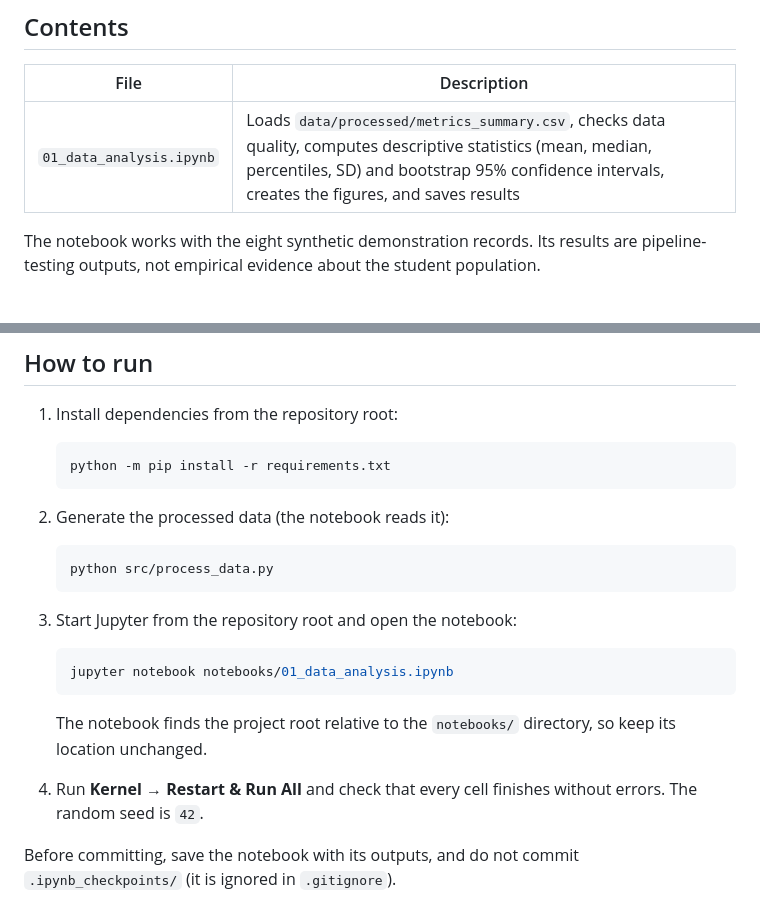
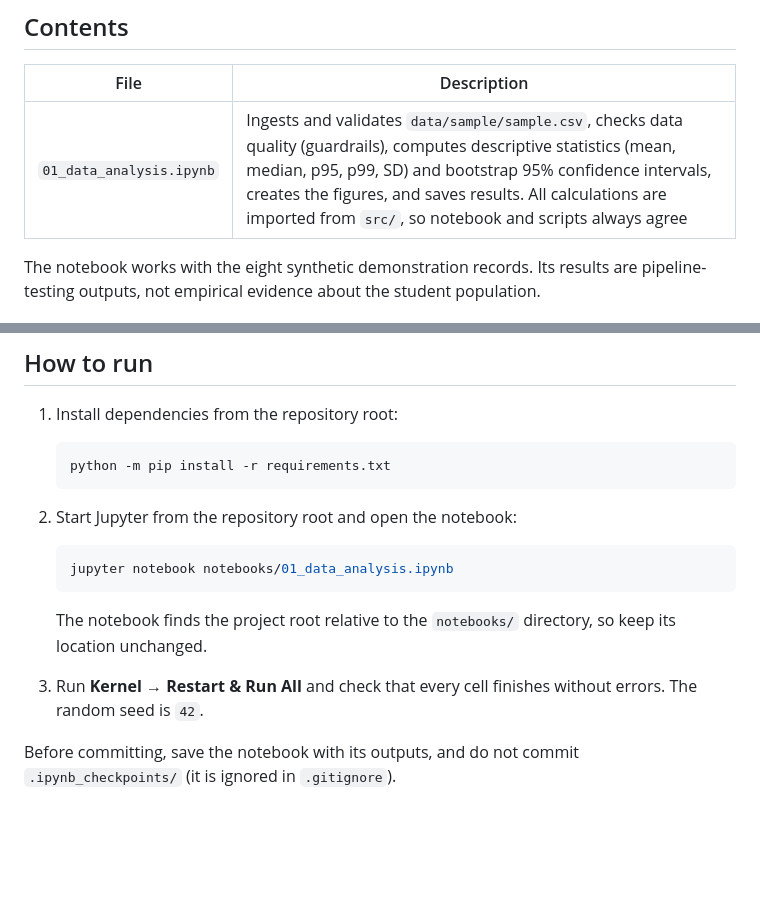
Before and after one commit to RakhimzhanovaYasmina/it-student-employability-research, a Markdown page: notebooks/README.md, 2 parts joined by grey strips. Rendered like a GitHub page; blank space fills up the shorter version.

Commit message:
Update visualizations, notebook and documentation for Task 3

````diff
--- a/notebooks/README.md
+++ b/notebooks/README.md
@@ -6,7 +6,7 @@ This directory contains the Jupyter notebook used for the data analysis and scie
 
 | File | Description |
 |---|---|
-| `01_data_analysis.ipynb` | Loads `data/processed/metrics_summary.csv`, checks data quality, computes descriptive statistics (mean, median, percentiles, SD) and bootstrap 95% confidence intervals, creates the figures, and saves results |
+| `01_data_analysis.ipynb` | Ingests and validates `data/sample/sample.csv`, checks data quality (guardrails), computes descriptive statistics (mean, median, p95, p99, SD) and bootstrap 95% confidence intervals, creates the figures, and saves results. All calculations are imported from `src/`, so notebook and scripts always agree |
 
 The notebook works with the eight synthetic demonstration records. Its results are pipeline-testing outputs, not empirical evidence about the student population.
 
@@ -25,13 +25,7 @@ The notebook works with the eight synthetic demonstration records. Its results a
    python -m pip install -r requirements.txt
    ```
 
-2. Generate the processed data (the notebook reads it):
-
-   ```bash
-   python src/process_data.py
-   ```
-
-3. Start Jupyter from the repository root and open the notebook:
+2. Start Jupyter from the repository root and open the notebook:
 
    ```bash
    jupyter notebook notebooks/01_data_analysis.ipynb
@@ -39,7 +33,7 @@ The notebook works with the eight synthetic demonstration records. Its results a
 
    The notebook finds the project root relative to the `notebooks/` directory, so keep its location unchanged.
 
-4. Run **Kernel → Restart & Run All** and check that every cell finishes without errors. The random seed is `42`.
+3. Run **Kernel → Restart & Run All** and check that every cell finishes without errors. The random seed is `42`.
 
 Before committing, save the notebook with its outputs, and do not commit `.ipynb_checkpoints/` (it is ignored in `.gitignore`).
 
````
Also changed, not shown: README.md (+2 -2 lines), reports/figures/fig1_internship_comparison.png, reports/figures/fig2_rate_distributions.png, 6 other files.
